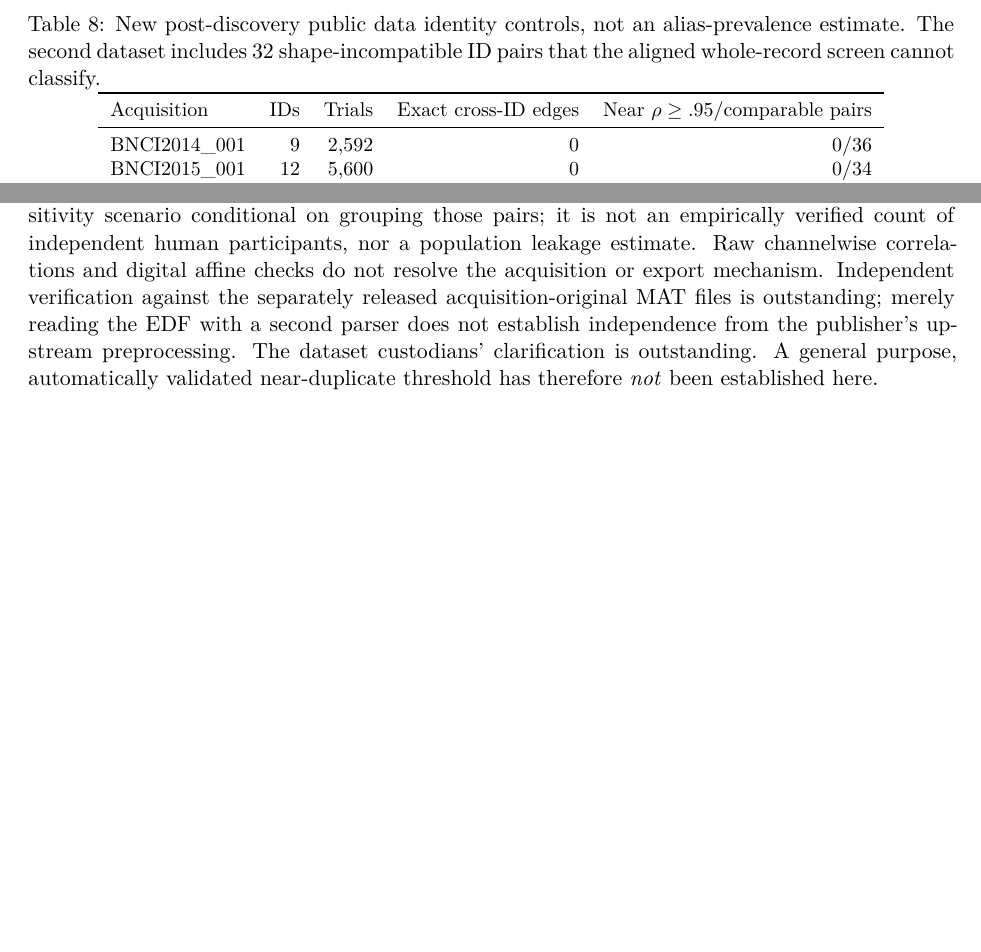
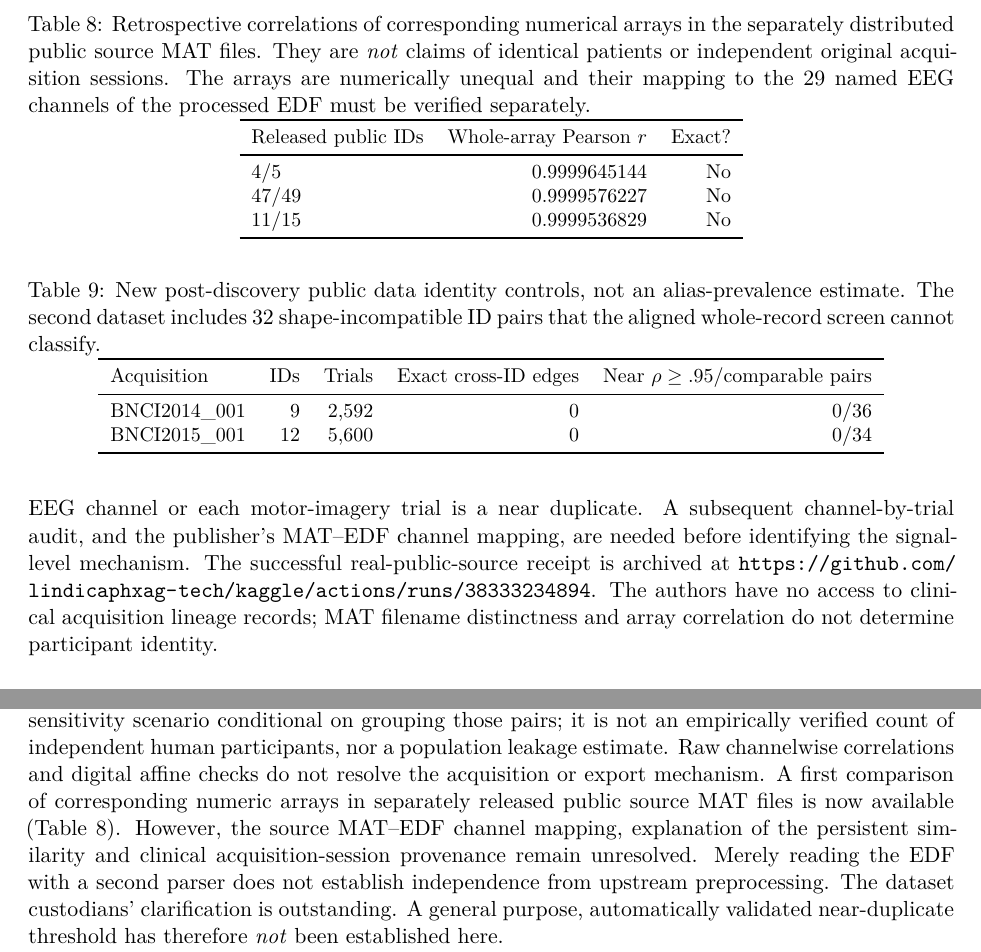
Before and after one commit to lindicaphxag-tech/kaggle, a LaTeX paper (research/defaultreg_bspc_v13/main_p2_eeg_record_provenance_EVIDENCE_GATED.tex): two parts of pages 13 and 14 of 15 before the commit and two parts of pages 13 and 14 of 16 after it, joined at a grey line, cut at the place of the change, the shorter picture padded with empty space. Compiled offline with pdfLaTeX.

Commit message:
P2 integrate first executed six-original-source-MAT comparison, retain channel mapping and clinical session uncertainty

```diff
--- a/research/defaultreg_bspc_v13/main_p2_eeg_record_provenance_EVIDENCE_GATED.tex
+++ b/research/defaultreg_bspc_v13/main_p2_eeg_record_provenance_EVIDENCE_GATED.tex
@@ -264,10 +265,16 @@ those pairs; it is not an empirically verified count of
 independent human participants, nor a population leakage
 estimate. Raw channelwise correlations and digital affine
 checks do not resolve the acquisition or export mechanism.
-Independent verification against the separately released
-acquisition-original MAT files is outstanding; merely
-reading the EDF with a second parser does not establish
-independence from the publisher's upstream preprocessing.
+A first comparison of corresponding numeric
+arrays in separately released public source MAT
+files is now available
+(Table~\ref{tab:p2-source-mat-initial}).
+However, the source MAT--EDF channel mapping,
+explanation of the persistent similarity and
+clinical acquisition-session provenance
+remain unresolved. Merely reading the
+EDF with a second parser does not establish
+independence from upstream preprocessing.
 The dataset custodians' clarification is outstanding.
 A general purpose, automatically validated near-duplicate
 threshold has therefore \emph{not} been established here.
```
Also changed, not shown: research/defaultreg_bspc_v13/main_p2_eeg_record_provenance_EVIDENCE_GATED.tex (1 more changed lines).
